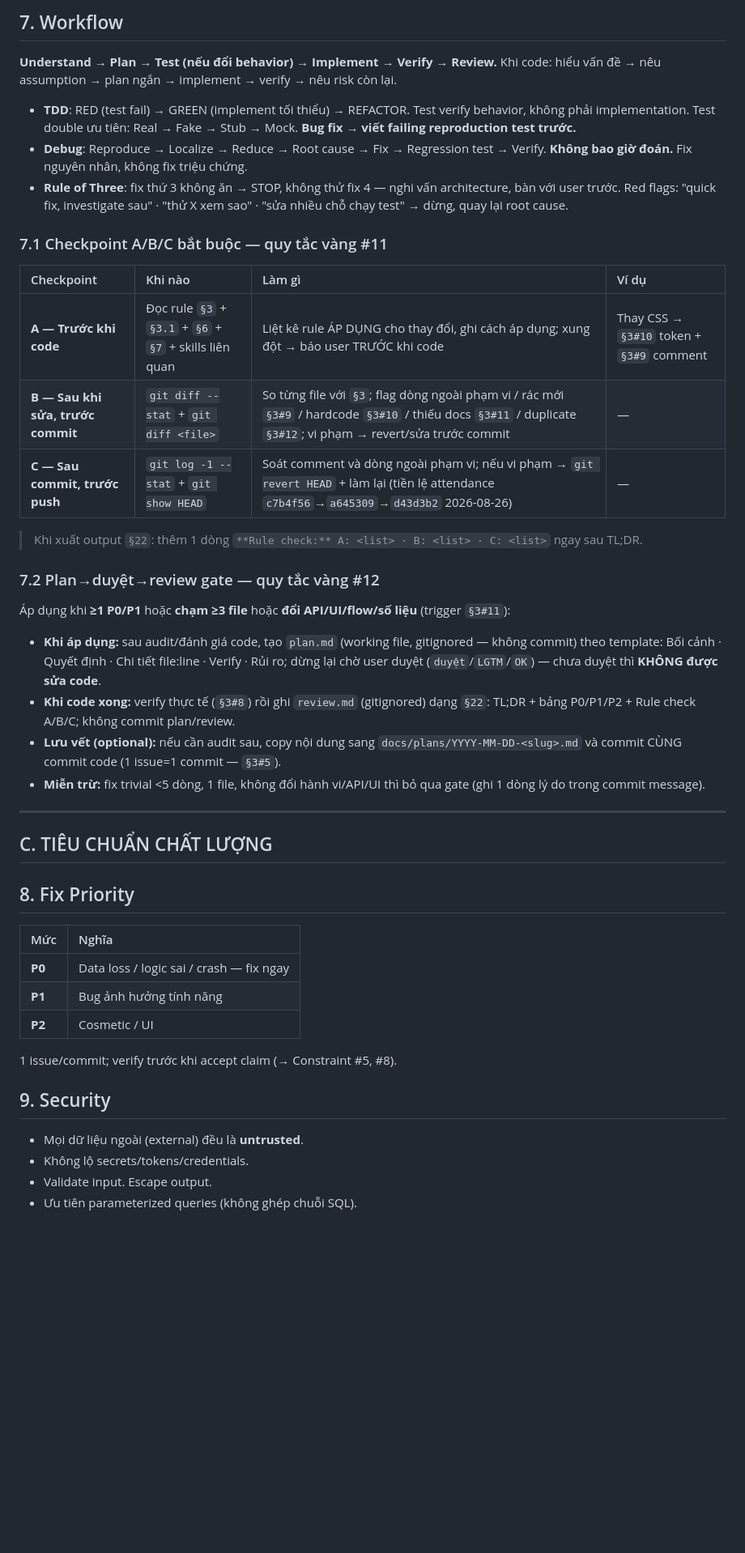
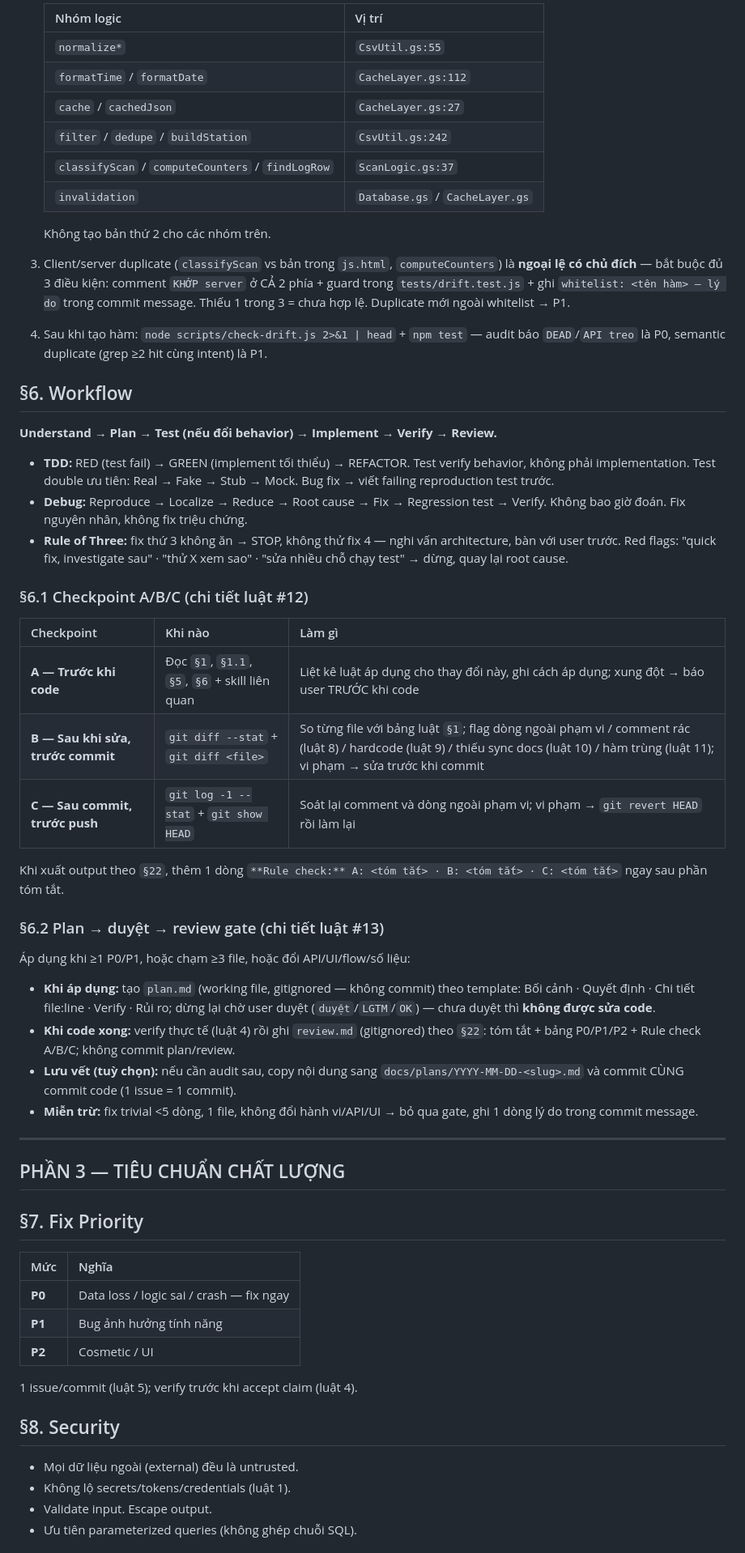
Before and after one commit to Duc-Nguyen-739/spx-diem-danh, a Markdown page: AGENTS.md, the part around one of its changes. Shown at 81% size. Drawn GitHub-style; blank space fills up the shorter version.

```diff
--- a/AGENTS.md
+++ b/AGENTS.md
@@ -165,37 +135,49 @@ Trước khi tạo hàm mới:
 
-## 7. Workflow
+   | Nhóm logic | Vị trí |
+   | :--- | :--- |
+   | `normalize*` | `CsvUtil.gs:55` |
+   | `formatTime` / `formatDate` | `CacheLayer.gs:112` |
+   | `cache` / `cachedJson` | `CacheLayer.gs:27` |
+   | `filter` / `dedupe` / `buildStation` | `CsvUtil.gs:242` |
+   | `classifyScan` / `computeCounters` / `findLogRow` | `ScanLogic.gs:37` |
+   | `invalidation` | `Database.gs` / `CacheLayer.gs` |
+
+   Không tạo bản thứ 2 cho các nhóm trên.
+3. Client/server duplicate (`classifyScan` vs bản trong `js.html`, `computeCounters`) là **ngoại lệ có chủ đích** — bắt buộc đủ 3 điều kiện: comment `KHỚP server` ở CẢ 2 phía + guard trong `tests/drift.test.js` + ghi `whitelist: <tên hàm> — lý do` trong commit message. Thiếu 1 trong 3 = chưa hợp lệ. Duplicate mới ngoài whitelist → P1.
+4. Sau khi tạo hàm: `node scripts/check-drift.js 2>&1 | head` + `npm test` — audit báo `DEAD`/`API treo` là P0, semantic duplicate (grep ≥2 hit cùng intent) là P1.
+
+## §6. Workflow
 
 **Understand → Plan → Test (nếu đổi behavior) → Implement → Verify → Review.**
-Khi code: hiểu vấn đề → nêu assumption → plan ngắn → implement → verify → nêu risk còn lại.
 
-- **TDD**: RED (test fail) → GREEN (implement tối thiểu) → REFACTOR. Test verify behavior, không phải implementation. Test double ưu tiên: Real → Fake → Stub → Mock. **Bug fix → viết failing reproduction test trước.**
-- **Debug**: Reproduce → Localize → Reduce → Root cause → Fix → Regression test → Verify. **Không bao giờ đoán.** Fix nguyên nhân, không fix triệu chứng.
-- **Rule of Three**: fix thứ 3 không ăn → STOP, không thử fix 4 — nghi vấn architecture, bàn với user trước. Red flags: "quick fix, investigate sau" · "thử X xem sao" · "sửa nhiều chỗ chạy test" → dừng, quay lại root cause.
+- **TDD:** RED (test fail) → GREEN (implement tối thiểu) → REFACTOR. Test verify behavior, không phải implementation. Test double ưu tiên: Real → Fake → Stub → Mock. Bug fix → viết failing reproduction test trước.
+- **Debug:** Reproduce → Localize → Reduce → Root cause → Fix → Regression test → Verify. Không bao giờ đoán. Fix nguyên nhân, không fix triệu chứng.
+- **Rule of Three:** fix thứ 3 không ăn → STOP, không thử fix 4 — nghi vấn architecture, bàn với user trước. Red flags: "quick fix, investigate sau" · "thử X xem sao" · "sửa nhiều chỗ chạy test" → dừng, quay lại root cause.
 
-### 7.1 Checkpoint A/B/C bắt buộc — quy tắc vàng #11
+### §6.1 Checkpoint A/B/C (chi tiết luật #12)
 
-| Checkpoint | Khi nào | Làm gì | Ví dụ |
-| :--- | :--- | :--- | :--- |
-| **A — Trước khi code** | Đọc rule `§3` + `§3.1` + `§6` + `§7` + skills liên quan | Liệt kê rule ÁP DỤNG cho thay đổi, ghi cách áp dụng; xung đột → báo user TRƯỚC khi code | Thay CSS → `§3#10` token + `§3#9` comment |
-| **B — Sau khi sửa, trước commit** | `git diff --stat` + `git diff <file>` | So từng file với `§3`; flag dòng ngoài phạm vi / rác mới `§3#9` / hardcode `§3#10` / thiếu docs `§3#11` / duplicate `§3#12`; vi phạm → revert/sửa trước commit | — |
-| **C — Sau commit, trước push** | `git log -1 --stat` + `git show HEAD` | Soát comment và dòng ngoài phạm vi; nếu vi phạm → `git revert HEAD` + làm lại (tiền lệ attendance `c7b4f56`→`a645309`→`d43d3b2` 2026-08-26) | — |
+| Checkpoint | Khi nào | Làm gì |
+| :--- | :--- | :--- |
+| **A — Trước khi code** | Đọc `§1`, `§1.1`, `§5`, `§6` + skill liên quan | Liệt kê luật áp dụng cho thay đổi này, ghi cách áp dụng; xung đột → báo user TRƯỚC khi code |
+| **B — Sau khi sửa, trước commit** | `git diff --stat` + `git diff <file>` | So từng file với bảng luật `§1`; flag dòng ngoài phạm vi / comment rác (luật 8) / hardcode (luật 9) / thiếu sync docs (luật 10) / hàm trùng (luật 11); vi phạm → sửa trước khi commit |
+| **C — Sau commit, trước push** | `git log -1 --stat` + `git show HEAD` | Soát lại comment và dòng ngoài phạm vi; vi phạm → `git revert HEAD` rồi làm lại |
 
-> Khi xuất output `§22`: thêm 1 dòng `**Rule check:** A: <list> · B: <list> · C: <list>` ngay sau TL;DR.
+Khi xuất output theo `§22`, thêm 1 dòng `**Rule check:** A: <tóm tắt> · B: <tóm tắt> · C: <tóm tắt>` ngay sau phần tóm tắt.
 
-### 7.2 Plan→duyệt→review gate — quy tắc vàng #12
+### §6.2 Plan → duyệt → review gate (chi tiết luật #13)
 
-Áp dụng khi **≥1 P0/P1** hoặc **chạm ≥3 file** hoặc **đổi API/UI/flow/số liệu** (trigger `§3#11`):
+Áp dụng khi ≥1 P0/P1, hoặc chạm ≥3 file, hoặc đổi API/UI/flow/số liệu:
 
-- **Khi áp dụng:** sau audit/đánh giá code, tạo `plan.md` (working file, gitignored — không commit) theo template: Bối cảnh · Quyết định · Chi tiết file:line · Verify · Rủi ro; dừng lại chờ user duyệt (`duyệt`/`LGTM`/`OK`) — chưa duyệt thì **KHÔNG được sửa code**.
-- **Khi code xong:** verify thực tế (`§3#8`) rồi ghi `review.md` (gitignored) dạng `§22`: TL;DR + bảng P0/P1/P2 + Rule check A/B/C; không commit plan/review.
-- **Lưu vết (optional):** nếu cần audit sau, copy nội dung sang `docs/plans/YYYY-MM-DD-<slug>.md` và commit CÙNG commit code (1 issue=1 commit — `§3#5`).
-- **Miễn trừ:** fix trivial <5 dòng, 1 file, không đổi hành vi/API/UI thì bỏ qua gate (ghi 1 dòng lý do trong commit message).
+- **Khi áp dụng:** tạo `plan.md` (working file, gitignored — không commit) theo template: Bối cảnh · Quyết định · Chi tiết file:line · Verify · Rủi ro; dừng lại chờ user duyệt (`duyệt`/`LGTM`/`OK`) — chưa duyệt thì **không được sửa code**.
+- **Khi code xong:** verify thực tế (luật 4) rồi ghi `review.md` (gitignored) theo `§22`: tóm tắt + bảng P0/P1/P2 + Rule check A/B/C; không commit plan/review.
+- **Lưu vết (tuỳ chọn):** nếu cần audit sau, copy nội dung sang `docs/plans/YYYY-MM-DD-<slug>.md` và commit CÙNG commit code (1 issue = 1 commit).
+- **Miễn trừ:** fix trivial <5 dòng, 1 file, không đổi hành vi/API/UI → bỏ qua gate, ghi 1 dòng lý do trong commit message.
 
 ---
 
-## C. TIÊU CHUẨN CHẤT LƯỢNG
+## PHẦN 3 — TIÊU CHUẨN CHẤT LƯỢNG
 
-## 8. Fix Priority
+## §7. Fix Priority
 
 | Mức | Nghĩa |
 | :-- | :-- |
@@ -203,12 +185,12 @@ Khi code: hiểu vấn đề → nêu assumption → plan ngắn → implement
 | **P1** | Bug ảnh hưởng tính năng |
 | **P2** | Cosmetic / UI |
 
-1 issue/commit; verify trước khi accept claim (→ Constraint #5, #8).
+1 issue/commit (luật 5); verify trước khi accept claim (luật 4).
 
-## 9. Security
+## §8. Security
 
-- Mọi dữ liệu ngoài (external) đều là **untrusted**.
-- Không lộ secrets/tokens/credentials.
+- Mọi dữ liệu ngoài (external) đều là untrusted.
+- Không lộ secrets/tokens/credentials (luật 1).
 - Validate input. Escape output.
 - Ưu tiên parameterized queries (không ghép chuỗi SQL).
 
```
Also changed, not shown: other parts of AGENTS.md (+139 -150 lines).
